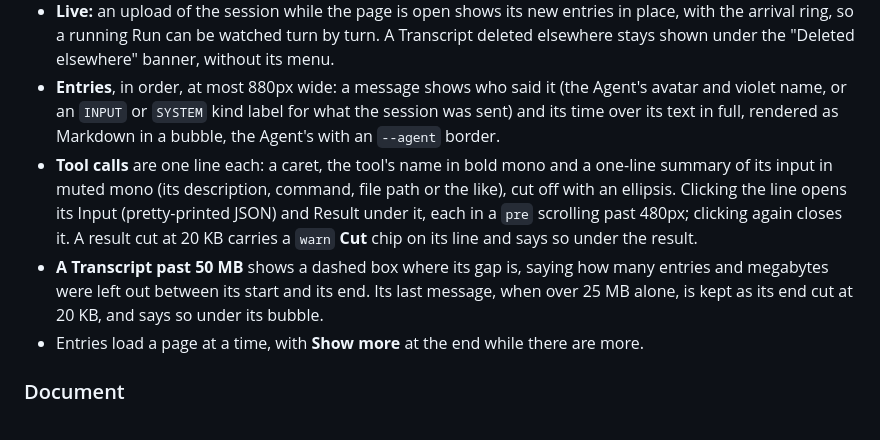
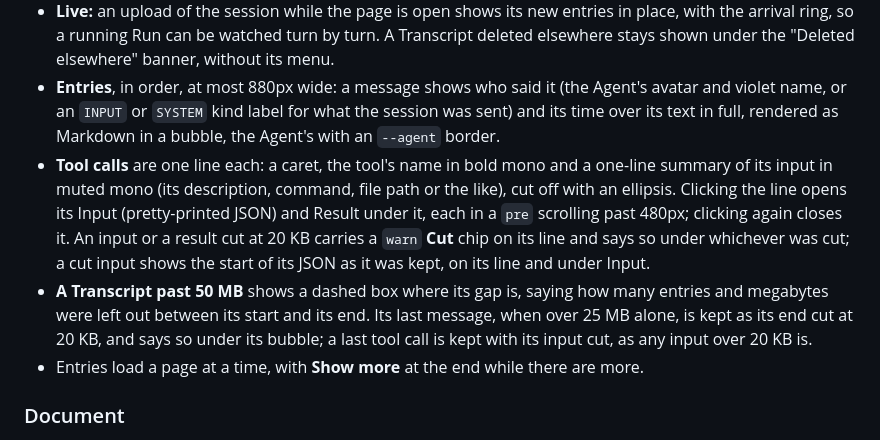
Before and after one commit to CronkCorp/Cronker, a Markdown page: docs/ui.md, the part around the change. Rendered like a GitHub page.

```diff
--- a/docs/ui.md
+++ b/docs/ui.md
@@ -204,8 +204,8 @@ The web client keeps its own small component set, styled with the tokens in plai
 - **A session outside a Run** (Claude Code connected by hand) has its breadcrumbs lead through Agents and the Agent to "Transcript", titled by its Agent ("Transcript of a claude-max session", as search names it); its line holds the Agent, the session id in the mono face, "naming" the keys of the Tickets its Cronk tool calls named (each linking its Ticket), how many entries it keeps and when it was last uploaded.
 - **Live:** an upload of the session while the page is open shows its new entries in place, with the arrival ring, so a running Run can be watched turn by turn. A Transcript deleted elsewhere stays shown under the "Deleted elsewhere" banner, without its menu.
 - **Entries**, in order, at most 880px wide: a message shows who said it (the Agent's avatar and violet name, or an `INPUT` or `SYSTEM` kind label for what the session was sent) and its time over its text in full, rendered as Markdown in a bubble, the Agent's with an `--agent` border.
-- **Tool calls** are one line each: a caret, the tool's name in bold mono and a one-line summary of its input in muted mono (its description, command, file path or the like), cut off with an ellipsis. Clicking the line opens its Input (pretty-printed JSON) and Result under it, each in a `pre` scrolling past 480px; clicking again closes it. A result cut at 20 KB carries a `warn` **Cut** chip on its line and says so under the result.
-- **A Transcript past 50 MB** shows a dashed box where its gap is, saying how many entries and megabytes were left out between its start and its end. Its last message, when over 25 MB alone, is kept as its end cut at 20 KB, and says so under its bubble.
+- **Tool calls** are one line each: a caret, the tool's name in bold mono and a one-line summary of its input in muted mono (its description, command, file path or the like), cut off with an ellipsis. Clicking the line opens its Input (pretty-printed JSON) and Result under it, each in a `pre` scrolling past 480px; clicking again closes it. An input or a result cut at 20 KB carries a `warn` **Cut** chip on its line and says so under whichever was cut; a cut input shows the start of its JSON as it was kept, on its line and under Input.
+- **A Transcript past 50 MB** shows a dashed box where its gap is, saying how many entries and megabytes were left out between its start and its end. Its last message, when over 25 MB alone, is kept as its end cut at 20 KB, and says so under its bubble; a last tool call is kept with its input cut, as any input over 20 KB is.
 - Entries load a page at a time, with **Show more** at the end while there are more.
 
 ### Document
```
Also changed, not shown: docs/roadmap.md (+1 -1 lines), docs/pr-266/after/transcript-end.png (added), docs/pr-266/after/transcript-gap.png (added), docs/pr-266/before/transcript-end.png (added), 6 other files.
